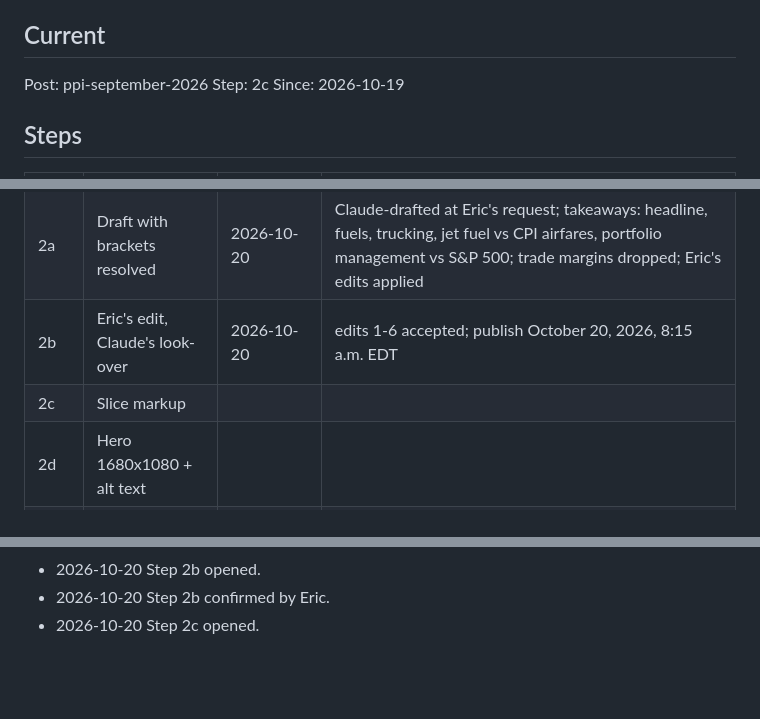
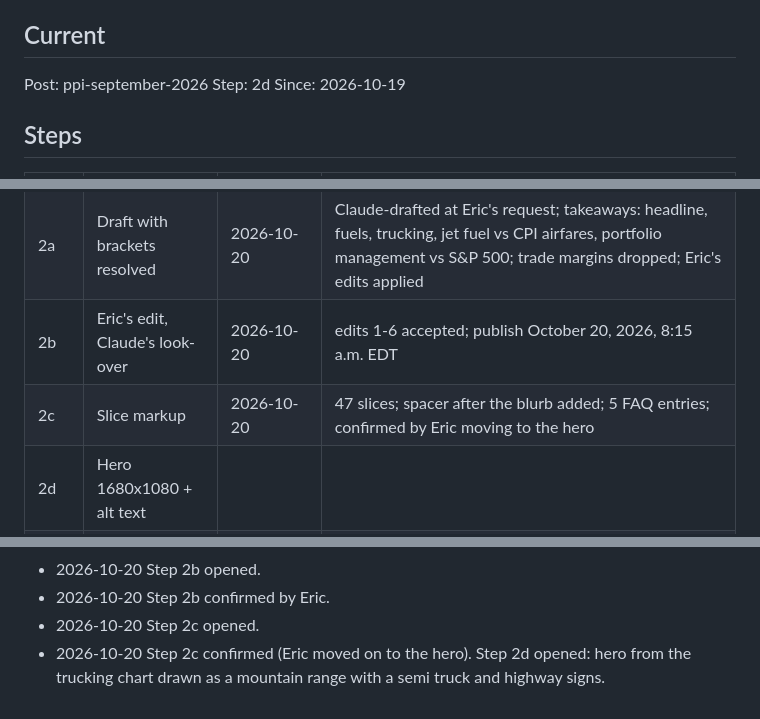
Before and after one commit to Data4ThePeople/PPI_analysis, a Markdown page: STATUS.md, 3 parts joined by grey strips. Rendered like a GitHub page; blank space fills up the shorter version.

Commit message:
ppi-september-2026: step 2c done; 2d opened
Co-Authored-By: Claude Opus 5.5 (1M context) <noreply@anthropic.com>

```diff
--- a/STATUS.md
+++ b/STATUS.md
@@ -6,7 +6,7 @@ Process: ~/.claude/d4tp-process/PROCESS.md
 ## Current
 
 Post: ppi-september-2026
-Step: 2c
+Step: 2d
 Since: 2026-10-19
 
 ## Steps
@@ -16,7 +16,7 @@ Since: 2026-10-19
 | 1  | Exploration and analysis | 2026-10-19 | five takeaways (headline, fuels, jet fuel, trade margins, portfolio management); charts/2026-09; TAKEAWAYS_TIEOUT.md 0 differences; independent tie-out matched |
 | 2a | Draft with brackets resolved | 2026-10-20 | Claude-drafted at Eric's request; takeaways: headline, fuels, trucking, jet fuel vs CPI airfares, portfolio management vs S&P 500; trade margins dropped; Eric's edits applied |
 | 2b | Eric's edit, Claude's look-over | 2026-10-20 | edits 1-6 accepted; publish October 20, 2026, 8:15 a.m. EDT |
-| 2c | Slice markup | | |
+| 2c | Slice markup | 2026-10-20 | 47 slices; spacer after the blurb added; 5 FAQ entries; confirmed by Eric moving to the hero |
 | 2d | Hero 1680x1080 + alt text | | |
 | 2e | SEO | | |
 | 2f | Pushed to Prismic (draft) | | |
@@ -66,3 +66,4 @@ None.
 - 2026-10-20 Step 2b opened.
 - 2026-10-20 Step 2b confirmed by Eric.
 - 2026-10-20 Step 2c opened.
+- 2026-10-20 Step 2c confirmed (Eric moved on to the hero). Step 2d opened: hero from the trucking chart drawn as a mountain range with a semi truck and highway signs.
```
